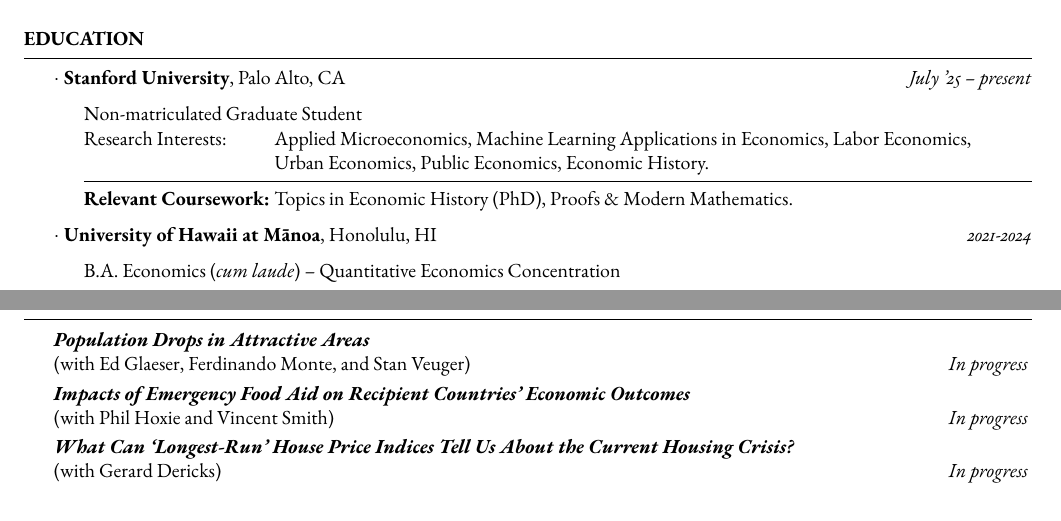
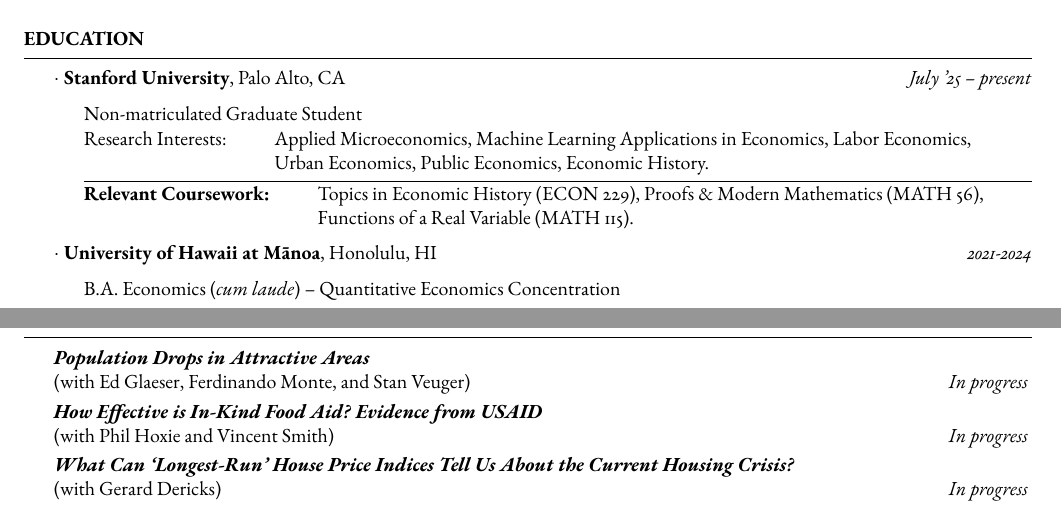
Before and after one commit to tahokovi/tahokovi.github.io, a LaTeX CV (CV/CV_121525.tex): two parts of pages 1 and 3 of 4, joined at a grey line, cut so that both start at the same text. Compiled offline with pdfLaTeX.

Commit message:
Update CV coursework and projects

```diff
--- a/CV/CV_121525.tex
+++ b/CV/CV_121525.tex
@@ -77,7 +77,8 @@
 \end{tabular} \\
 \rule{\linewidth}{0.4pt} \\
 \begin{tabular}{@{}l @{\hspace{6ex}} l @{}}
-    \textbf{Relevant Coursework:} Topics in Economic History (PhD), Proofs \& Modern Mathematics.
+    \textbf{Relevant Coursework:} & Topics in Economic History (ECON 229), Proofs \& Modern Mathematics (MATH 56), \\
+                                  & Functions of a Real Variable (MATH 115).
 \end{tabular}
 \end{list}
 
@@ -223,7 +224,7 @@
 
 \begin{rSection}{Works in progress}
 \textit{\textbf{Population Drops in Attractive Areas}} \\ (with Ed Glaeser, Ferdinando Monte, and Stan Veuger) \hfill \textit{In progress} \smallskip\\
-\textit{\textbf{Impacts of Emergency Food Aid on Recipient Countries' Economic Outcomes}} \\ (with Phil Hoxie and Vincent Smith) \hfill \textit{In progress} \smallskip\\
+\textit{\textbf{How Effective is In-Kind Food Aid? Evidence from USAID}} \\ (with Phil Hoxie and Vincent Smith) \hfill \textit{In progress} \smallskip\\
 \textit{\textbf{What Can ‘Longest-Run’ House Price Indices Tell Us About the Current Housing Crisis?}} \\ (with Gerard Dericks) \hfill \textit{In progress} \smallskip
 \end{rSection}
 
```
Also changed, not shown: Ahokovi_CV.pdf, 1 other file.
